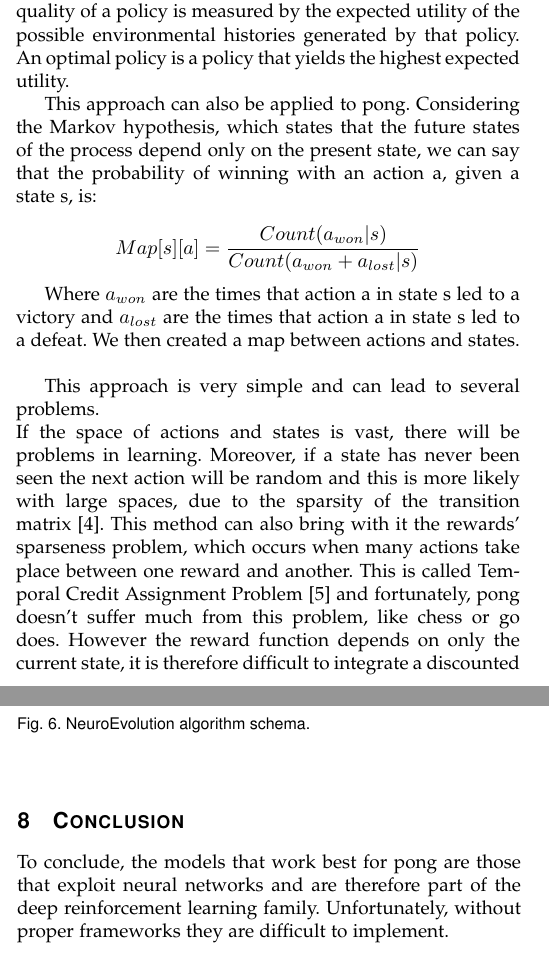
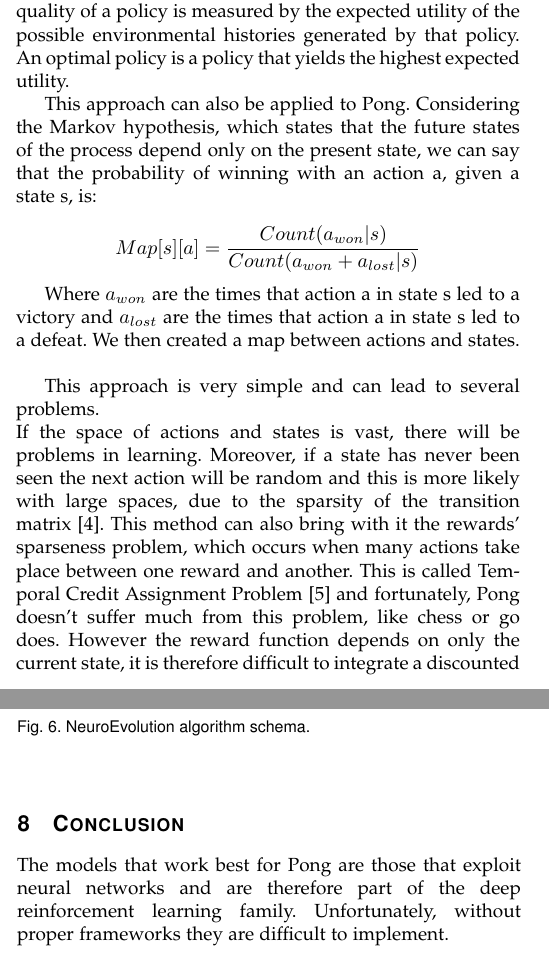
Before and after one commit to davidepietrasanta/Netlogo-pong, a LaTeX paper (survey/survey.tex, which reads survey/sections/3_mdp.tex, survey/sections/7_conclusion.tex): two parts of the columns of pages 1 and 4 of 5, joined at a grey line, cut so that both start at the same text. Compiled offline with pdfLaTeX.

Commit message:
Survey: capitalize pong word

```diff
--- a/survey/sections/3_mdp.tex
+++ b/survey/sections/3_mdp.tex
@@ -6,7 +6,7 @@ $P(s' | s, a)$ and a reward function R(s).
 
 Due to the stochastic natures of the environment, the quality of a policy is measured by the expected utility of the possible environmental histories generated by that policy. An optimal policy is a policy that yields the highest expected utility.
 
-This approach can also be applied to pong.
+This approach can also be applied to Pong.
 Considering the Markov hypothesis, which states that the future states of the process depend only on the present state, we can say that the probability of winning with an action a, given a state s, is:
 
 \[ { Map[s][a] = \frac{ Count(a_{won} | s) }{ Count(a_{won} + a_{lost} | s) } } \]
@@ -21,7 +21,7 @@ Moreover, if a state has never been seen the next action will be random and this
 likely with large spaces, due to the sparsity of the transition matrix \cite{silver2015}.
 This method can also bring with it the rewards' sparseness problem, which occurs when many
 actions take place between one reward and another. This is called Temporal Credit Assignment Problem \cite{sutton1984temporal}
-and fortunately, pong doesn't suffer much from this problem, like chess or go does.
+and fortunately, Pong doesn't suffer much from this problem, like chess or go does.
 However the reward function depends on only the current state, it is
 therefore difficult to integrate a discounted rewards, which aims to reward/penalize
 more actions close to victory/defeat, without considering a story and therefore
--- a/survey/sections/7_conclusion.tex
+++ b/survey/sections/7_conclusion.tex
@@ -1,6 +1,5 @@
 \section{Conclusion}
-
-To conclude, the models that work best for pong are those that exploit neural networks and are therefore part of the deep reinforcement learning family.
+The models that work best for Pong are those that exploit neural networks and are therefore part of the deep reinforcement learning family.
 Unfortunately, without proper frameworks they are difficult to implement. \\
 
 There are still many open problems in Reinforcement Learning. \\
```
Also changed, not shown: survey/sections/6_pong.tex (+4 -4 lines), survey/sections/7_conclusion.tex (2 more changed lines).
